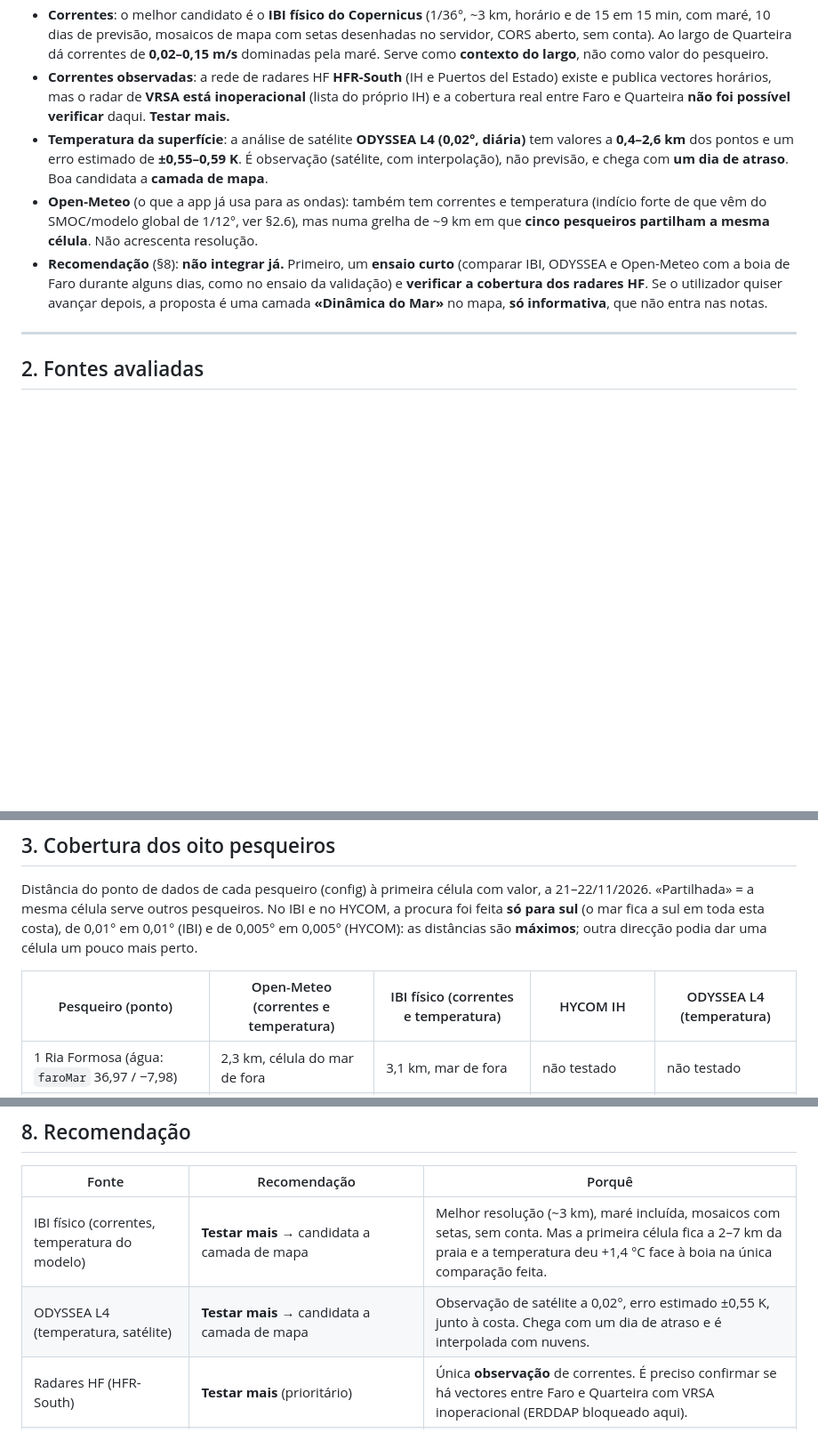
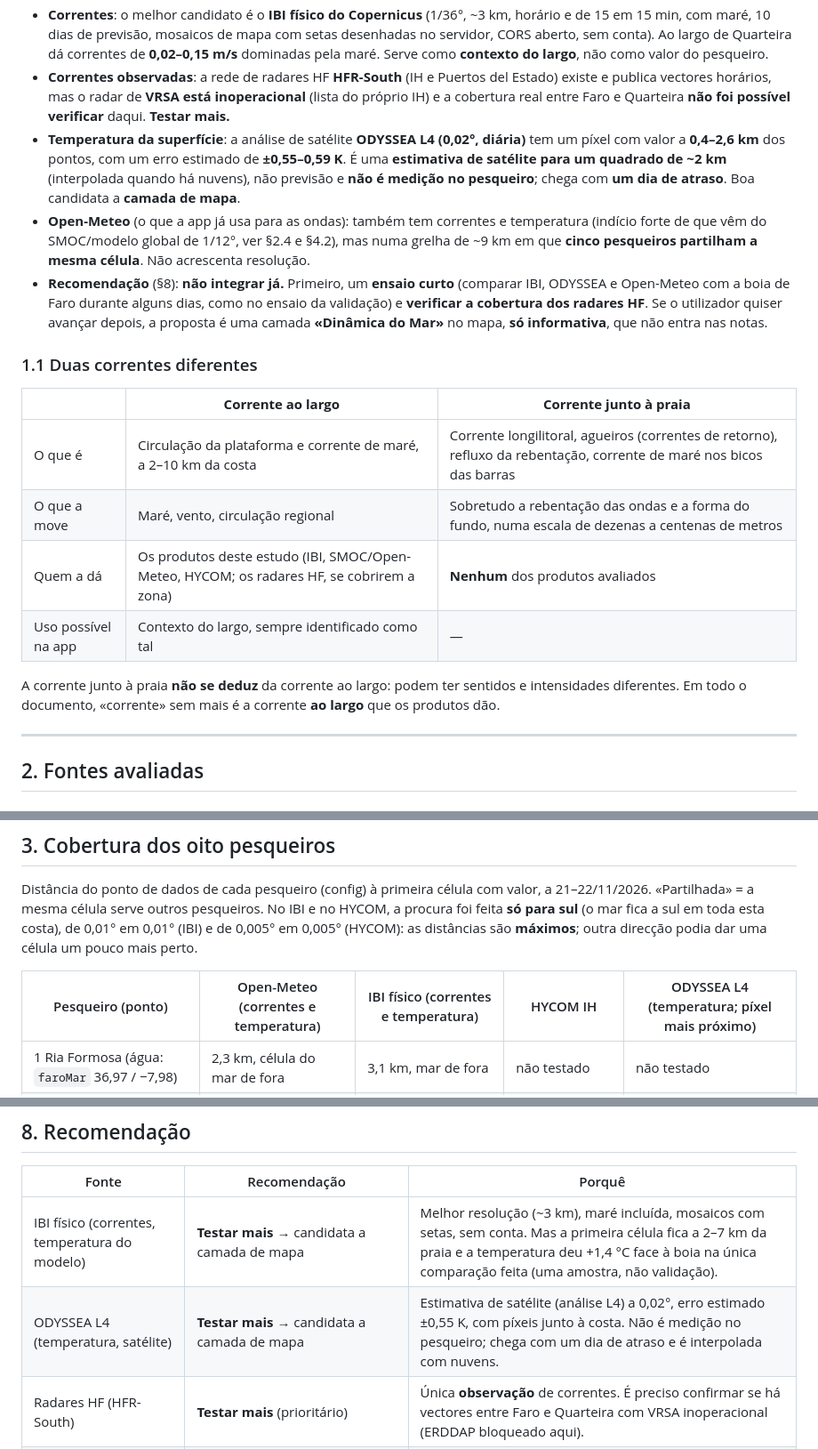
Before and after one commit to cavacofml-alt/PESCA-APP, a Markdown page: docs/estudo-dinamica-mar.md, 3 parts joined by grey strips. Shown at 89% size. GitHub-like rendering; blank space fills up the shorter version.

```diff
--- a/docs/estudo-dinamica-mar.md
+++ b/docs/estudo-dinamica-mar.md
@@ -14,9 +14,20 @@ Convenções deste documento:
 - **Nenhuma fonte de correntes ou de temperatura chega aos pesqueiros.** Em todos os modelos, os pontos de pesca caem em células de terra; a primeira célula de mar fica a **2,3–8,2 km** (Open-Meteo), **2,4–7,0 km** (IBI, Copernicus) ou **3,8–7,0 km** (HYCOM, IH), com **24–37 m de fundo** no modelo IBI. A zona de rebentação, as correntes junto à praia e a **Ria Formosa** não estão representadas em nenhuma.
 - **Correntes**: o melhor candidato é o **IBI físico do Copernicus** (1/36°, ~3 km, horário e de 15 em 15 min, com maré, 10 dias de previsão, mosaicos de mapa com setas desenhadas no servidor, CORS aberto, sem conta). Ao largo de Quarteira dá correntes de **0,02–0,15 m/s** dominadas pela maré. Serve como **contexto do largo**, não como valor do pesqueiro.
 - **Correntes observadas**: a rede de radares HF **HFR-South** (IH e Puertos del Estado) existe e publica vectores horários, mas o radar de **VRSA está inoperacional** (lista do próprio IH) e a cobertura real entre Faro e Quarteira **não foi possível verificar** daqui. **Testar mais.**
-- **Temperatura da superfície**: a análise de satélite **ODYSSEA L4 (0,02°, diária)** tem valores a **0,4–2,6 km** dos pontos e um erro estimado de **±0,55–0,59 K**. É observação (satélite, com interpolação), não previsão, e chega com **um dia de atraso**. Boa candidata a **camada de mapa**.
-- **Open-Meteo** (o que a app já usa para as ondas): também tem correntes e temperatura (indício forte de que vêm do SMOC/modelo global de 1/12°, ver §2.6), mas numa grelha de ~9 km em que **cinco pesqueiros partilham a mesma célula**. Não acrescenta resolução.
+- **Temperatura da superfície**: a análise de satélite **ODYSSEA L4 (0,02°, diária)** tem um píxel com valor a **0,4–2,6 km** dos pontos, com um erro estimado de **±0,55–0,59 K**. É uma **estimativa de satélite para um quadrado de ~2 km** (interpolada quando há nuvens), não previsão e **não é medição no pesqueiro**; chega com **um dia de atraso**. Boa candidata a **camada de mapa**.
+- **Open-Meteo** (o que a app já usa para as ondas): também tem correntes e temperatura (indício forte de que vêm do SMOC/modelo global de 1/12°, ver §2.4 e §4.2), mas numa grelha de ~9 km em que **cinco pesqueiros partilham a mesma célula**. Não acrescenta resolução.
 - **Recomendação** (§8): **não integrar já.** Primeiro, um **ensaio curto** (comparar IBI, ODYSSEA e Open-Meteo com a boia de Faro durante alguns dias, como no ensaio da validação) e **verificar a cobertura dos radares HF**. Se o utilizador quiser avançar depois, a proposta é uma camada **«Dinâmica do Mar»** no mapa, **só informativa**, que não entra nas notas.
+
+### 1.1 Duas correntes diferentes
+
+| | **Corrente ao largo** | **Corrente junto à praia** |
+|---|---|---|
+| O que é | Circulação da plataforma e corrente de maré, a 2–10 km da costa | Corrente longilitoral, agueiros (correntes de retorno), refluxo da rebentação, corrente de maré nos bicos das barras |
+| O que a move | Maré, vento, circulação regional | Sobretudo a rebentação das ondas e a forma do fundo, numa escala de dezenas a centenas de metros |
+| Quem a dá | Os produtos deste estudo (IBI, SMOC/Open-Meteo, HYCOM; os radares HF, se cobrirem a zona) | **Nenhum** dos produtos avaliados |
+| Uso possível na app | Contexto do largo, sempre identificado como tal | — |
+
+A corrente junto à praia **não se deduz** da corrente ao largo: podem ter sentidos e intensidades diferentes. Em todo o documento, «corrente» sem mais é a corrente **ao largo** que os produtos dão.
 
 ---
 
@@ -107,7 +118,7 @@ Na OGC API do IH (verificado):
 
 Distância do ponto de dados de cada pesqueiro (config) à primeira célula com valor, a 21–22/11/2026. «Partilhada» = a mesma célula serve outros pesqueiros. No IBI e no HYCOM, a procura foi feita **só para sul** (o mar fica a sul em toda esta costa), de 0,01° em 0,01° (IBI) e de 0,005° em 0,005° (HYCOM): as distâncias são **máximos**; outra direcção podia dar uma célula um pouco mais perto.
 
-| Pesqueiro (ponto) | Open-Meteo (correntes e temperatura) | IBI físico (correntes e temperatura) | HYCOM IH | ODYSSEA L4 (temperatura) |
+| Pesqueiro (ponto) | Open-Meteo (correntes e temperatura) | IBI físico (correntes e temperatura) | HYCOM IH | ODYSSEA L4 (temperatura; píxel mais próximo) |
 |---|---|---|---|---|
 | 1 Ria Formosa (água: `faroMar` 36,97 / −7,98) | 2,3 km, célula do mar de fora | 3,1 km, mar de fora | não testado | não testado |
 | 2 Praia de Faro (`faroMarPoente`) | 6,9 km (partilhada com 3) | 4,7 km | 5,5 km | 0,5 km |
@@ -284,8 +303,8 @@ Estes padrões são **regionais**. Uma camada de temperatura pode mostrar «águ
 
 | Fonte | Recomendação | Porquê |
 |---|---|---|
-| IBI físico (correntes, temperatura do modelo) | **Testar mais** → candidata a camada de mapa | Melhor resolução (~3 km), maré incluída, mosaicos com setas, sem conta. Mas a primeira célula fica a 2–7 km da praia e a temperatura deu +1,4 °C face à boia na única comparação feita. |
-| ODYSSEA L4 (temperatura, satélite) | **Testar mais** → candidata a camada de mapa | Observação de satélite a 0,02°, erro estimado ±0,55 K, junto à costa. Chega com um dia de atraso e é interpolada com nuvens. |
+| IBI físico (correntes, temperatura do modelo) | **Testar mais** → candidata a camada de mapa | Melhor resolução (~3 km), maré incluída, mosaicos com setas, sem conta. Mas a primeira célula fica a 2–7 km da praia e a temperatura deu +1,4 °C face à boia na única comparação feita (uma amostra, não validação). |
+| ODYSSEA L4 (temperatura, satélite) | **Testar mais** → candidata a camada de mapa | Estimativa de satélite (análise L4) a 0,02°, erro estimado ±0,55 K, com píxeis junto à costa. Não é medição no pesqueiro; chega com um dia de atraso e é interpolada com nuvens. |
 | Radares HF (HFR-South) | **Testar mais** (prioritário) | Única **observação** de correntes. É preciso confirmar se há vectores entre Faro e Quarteira com VRSA inoperacional (ERDDAP bloqueado aqui). |
 | Open-Meteo (correntes e temperatura) | **Rejeitar** para valores por pesqueiro | Grelha de ~9 km, cinco pesqueiros numa célula, direcção por confirmar e um troço de 10 h (12:00–22:00 UTC) com 90° fixos. Não acrescenta nada ao IBI. |
 | SMOC / GLOBAL 1/12° | **Rejeitar** (o IBI é mais fino na mesma região) | — |
```
Also changed, not shown: other parts of docs/estudo-dinamica-mar.md (+12 -4 lines), docs/estudo-dinamica-mar/correntes-ibi-20261122T0200Z.png, docs/estudo-dinamica-mar/temperatura-odyssea-20261120.png.
